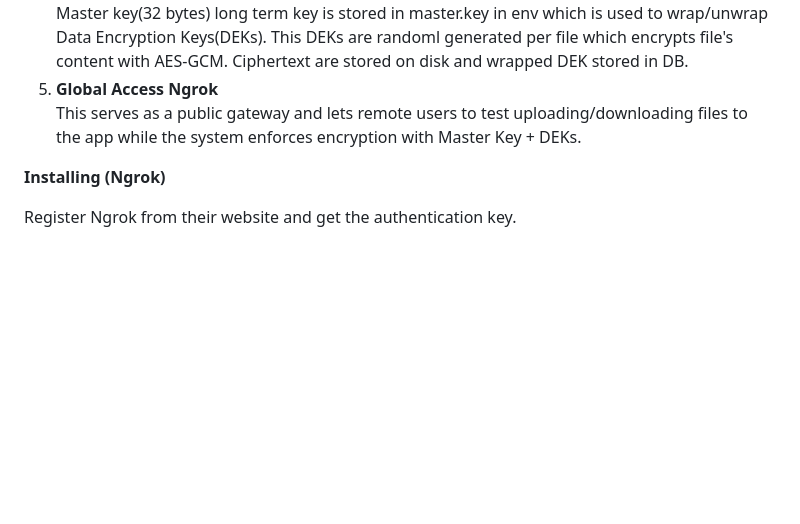
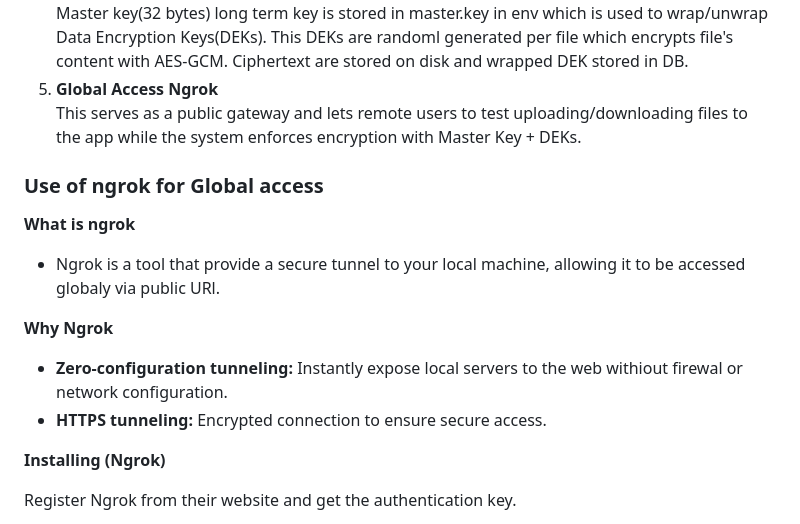
Before and after one commit to Duncan-Maganga/FUTURE_CS_003, a Markdown page: Secure File Sharing System.md, the part around the change. Rendered like a GitHub page; blank space fills up the shorter version.

```diff
--- a/Secure File Sharing System.md
+++ b/Secure File Sharing System.md
@@ -71,6 +71,15 @@ Master key(32 bytes) long term key is stored in master.key in env which is used
 5. **Global Access Ngrok**
 This serves as a public gateway and lets remote users to test uploading/downloading files to the app while the system enforces encryption with Master Key + DEKs.
 
+### Use of ngrok for Global access
+
+**What is ngrok**
+- Ngrok is a tool that provide a secure tunnel to your local machine, allowing it to be accessed globaly via public URl.
+
+**Why Ngrok**
+- **Zero-configuration tunneling:** Instantly expose local servers to the web withiout firewal or network configuration.
+- **HTTPS tunneling:** Encrypted connection to ensure secure access.
+
 **Installing (Ngrok)**
 
 Register Ngrok from their website and get the authentication key.
```
